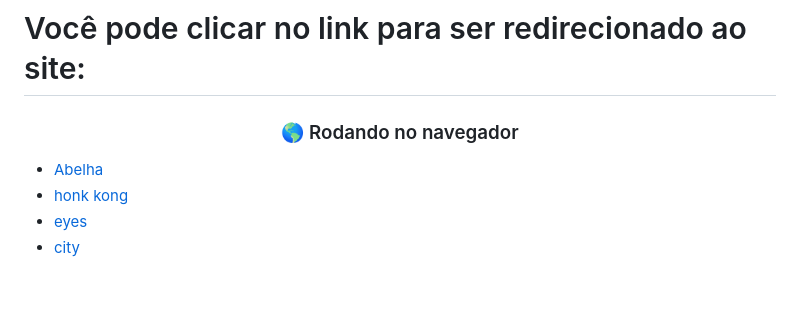
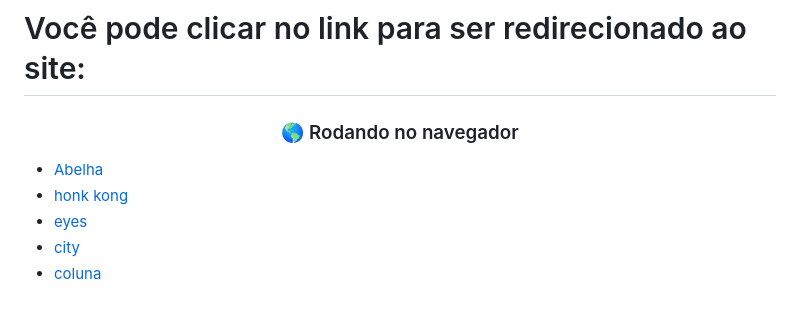
Before and after one commit to Lucasbarbosa332/Three.JS-, a Markdown page: README.md, the part around the change printed below. Drawn GitHub-style.

```diff
--- a/README.md
+++ b/README.md
@@ -68,3 +72,4 @@ const scene = new Scene();
 * [honk kong](https://super-praline-bffa52.netlify.app)
 * [eyes](https://gleaming-pothos-684915.netlify.app/)
 * [city](https://tourmaline-peony-783731.netlify.app/)
+* [coluna](#)
```
Also changed, not shown: other parts of README.md (+4 -0 lines).
